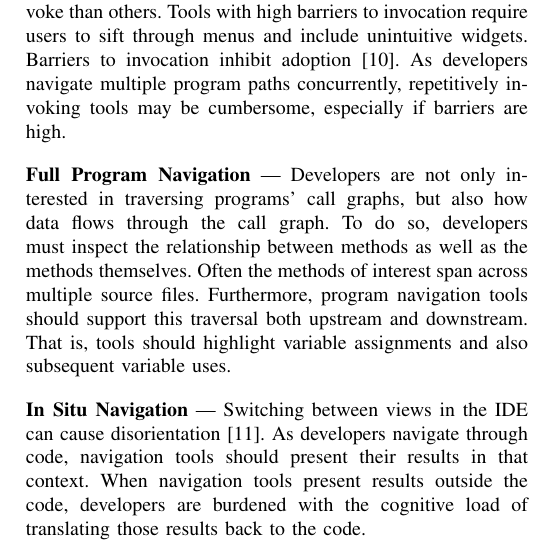
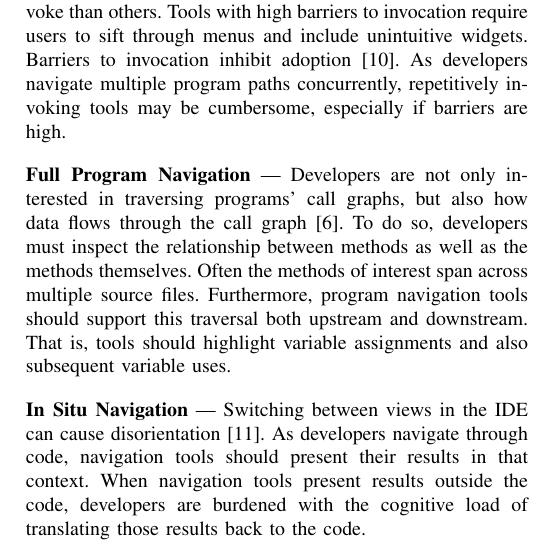
Before and after one commit to DeveloperLiberationFront/Program-Navigation-Plugin, a LaTeX paper (progNav Paper/progNav Paper.tex): part of one column of page 2 of 5, cut so that both start at the same text. Compiled offline with pdfLaTeX; a missing font is replaced by an installed copy or a similar font; a LaTeX package or settings file that is missing is left out.

Commit message:
Add citation Fixes #52

```diff
--- a/progNav Paper/progNav Paper.tex
+++ b/progNav Paper/progNav Paper.tex
@@ -126,7 +126,7 @@ As developers navigate multiple program paths concurrently, repetitively invokin
 
 \vspace{1em}
 \noindent\textbf{Full Program Navigation}  ---
-Developers are not only interested in traversing programs' call graphs, but also how data flows through the call graph.
+Developers are not only interested in traversing programs' call graphs, but also how data flows through the call graph~\cite{Smith2015}.
 To do so, developers must inspect the relationship between methods as well as the methods themselves.
 Often the methods of interest span across multiple source files.
 Furthermore, program navigation tools should support this traversal both upstream and downstream.
```
